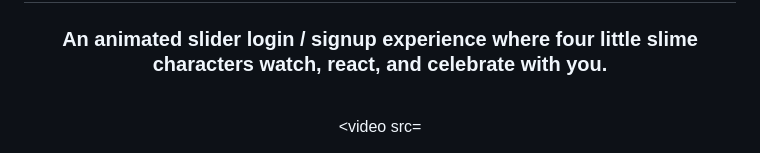
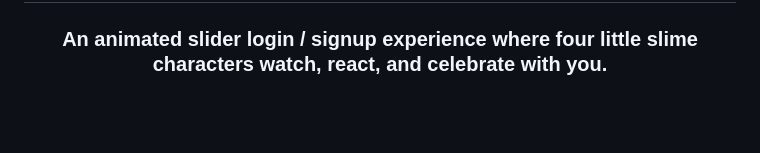
Before and after one commit to XenQ-Dev/Animated-Sign-In-Sign-Up-Page-, a Markdown page: README.md, the part around one of its changes. Drawn GitHub-style; blank space fills up the shorter version.

```diff
--- a/README.md
+++ b/README.md
@@ -7,6 +7,4 @@
 <br>
 
 <!-- ▶️ SHOWCASE VIDEO -->
-<video src=
-
 https://github.com/user-attachments/assets/a7b86505-6f74-43ec-afce-c5132a3fe142
```
Also changed, not shown: other parts of README.md (+1 -2 lines).
